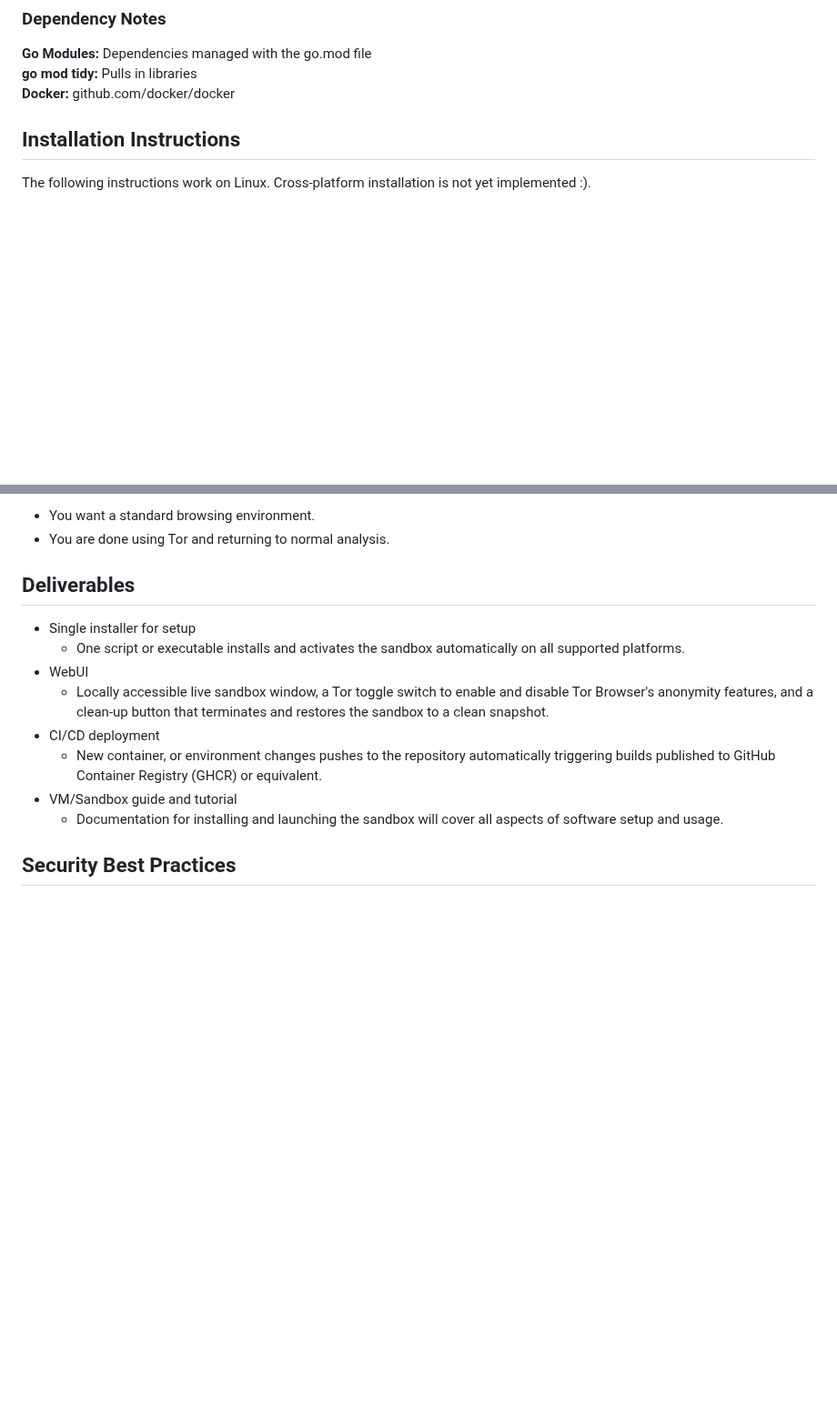
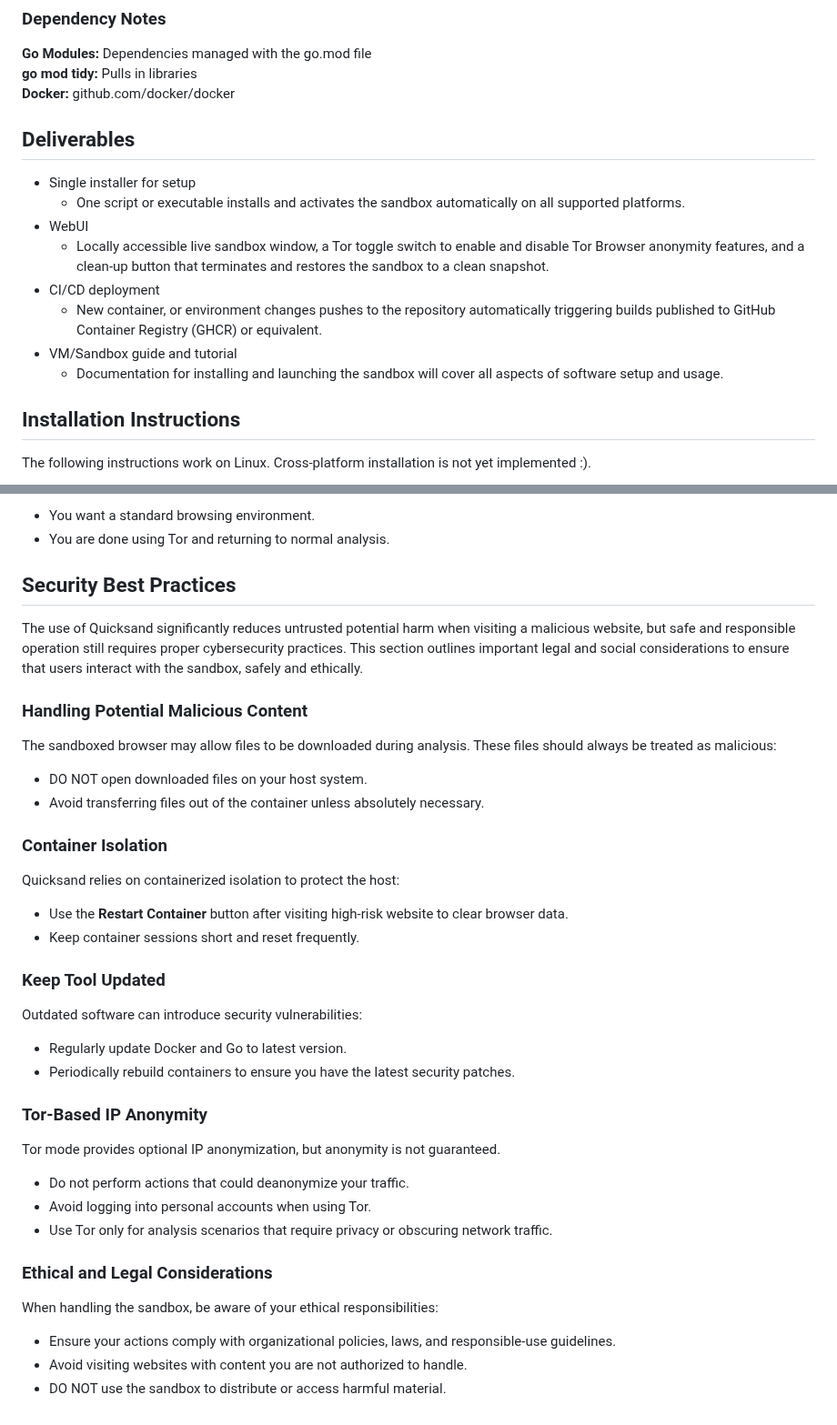
Before and after one commit to TLop503/quicksand, a Markdown page: README.md, 2 parts joined by grey strips. Shown at 91% size. GitHub-like rendering; blank space fills up the shorter version.

Commit message:
Update README with deliverables and security practices
Added deliverables and security best practices sections to README.

```diff
--- a/README.md
+++ b/README.md
@@ -24,6 +24,17 @@ A Browserling alternative using containers as a way to investigate websites. Thi
 **Go Modules:** Dependencies managed with the go.mod file
 **go mod tidy:** Pulls in libraries
 **Docker:** github.com/docker/docker
+
+## Deliverables
+* Single installer for setup
+  * One script or executable installs and activates the sandbox automatically on all supported platforms.
+* WebUI
+  * Locally accessible live sandbox window, a Tor toggle switch to enable and disable Tor Browser anonymity features, and a clean-up button that terminates and restores the sandbox to a clean snapshot.
+* CI/CD deployment
+  * New container, or environment changes pushes to the repository automatically triggering builds published to GitHub Container Registry (GHCR) or equivalent.
+* VM/Sandbox guide and tutorial
+  * Documentation for installing and launching the sandbox will cover all aspects of software setup and usage.
+
 
 ## Installation Instructions
 The following instructions work on Linux. Cross-platform installation is not yet implemented :).
@@ -160,14 +171,28 @@ Use this when:
 * You want a standard browsing environment.
 * You are done using Tor and returning to normal analysis.
 
-## Deliverables
-* Single installer for setup
-  * One script or executable installs and activates the sandbox automatically on all supported platforms.
-* WebUI
-  * Locally accessible live sandbox window, a Tor toggle switch to enable and disable Tor Browser's anonymity features, and a clean-up button that terminates and restores the sandbox to a clean snapshot.
-* CI/CD deployment
-  * New container, or environment changes pushes to the repository automatically triggering builds published to GitHub Container Registry (GHCR) or equivalent.
-* VM/Sandbox guide and tutorial
-  * Documentation for installing and launching the sandbox will cover all aspects of software setup and usage.
+## Security Best Practices
+The use of Quicksand significantly reduces untrusted potential harm when visiting a malicious website, but safe and responsible operation still requires proper cybersecurity practices. This section outlines important legal and social considerations to ensure that users interact with the sandbox, safely and ethically.
 
-## Security Best Practices
+### Handling Potential Malicious Content
+The sandboxed browser may allow files to be downloaded during analysis. These files should always be treated as malicious:
+* DO NOT open downloaded files on your host system.
+* Avoid transferring files out of the container unless absolutely necessary.
+### Container Isolation
+Quicksand relies on containerized isolation to protect the host:
+* Use the **Restart Container** button after visiting high-risk website to clear browser data.
+* Keep container sessions short and reset frequently.
+### Keep Tool Updated
+Outdated software can introduce security vulnerabilities:
+* Regularly update Docker and Go to latest version.
+* Periodically rebuild containers to ensure you have the latest security patches.
+### Tor-Based IP Anonymity
+Tor mode provides optional IP anonymization, but anonymity is not guaranteed.
+* Do not perform actions that could deanonymize your traffic.
+* Avoid logging into personal accounts when using Tor.
+* Use Tor only for analysis scenarios that require privacy or obscuring network traffic.
+### Ethical and Legal Considerations
+When handling the sandbox, be aware of your ethical responsibilities:
+* Ensure your actions comply with organizational policies, laws, and responsible-use guidelines.
+* Avoid visiting websites with content you are not authorized to handle.
+* DO NOT use the sandbox to distribute or access harmful material.
```
